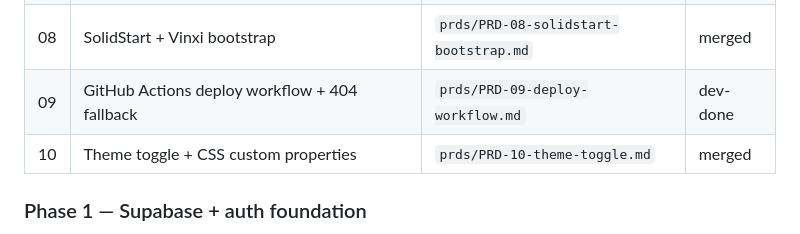
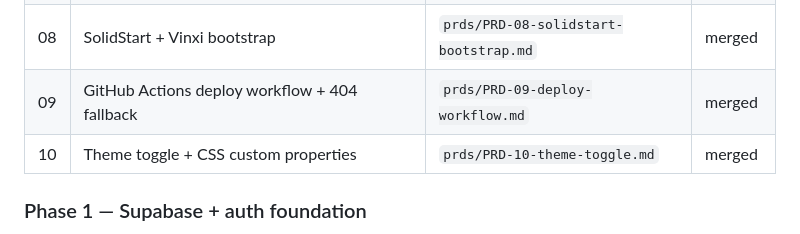
Before and after one commit to dumbNickname/lp9-beta, a Markdown page: PROGRESS.md, the part around the change. Drawn GitHub-style.

Commit message:
PRD-09: mark merged

```diff
--- a/PROGRESS.md
+++ b/PROGRESS.md
@@ -46,7 +46,7 @@ toolchain. No app logic yet.
 | 06 | `.gitignore` + `.env.example` + gitleaks pre-commit   | `prds/PRD-06-secret-hygiene.md`                | merged   |
 | 07 | Supabase bootstrap (GitHub integration + first migration)  | `prds/PRD-07-supabase-bootstrap.md`            | merged   |
 | 08 | SolidStart + Vinxi bootstrap                          | `prds/PRD-08-solidstart-bootstrap.md`          | merged   |
-| 09 | GitHub Actions deploy workflow + 404 fallback         | `prds/PRD-09-deploy-workflow.md`               | dev-done |
+| 09 | GitHub Actions deploy workflow + 404 fallback         | `prds/PRD-09-deploy-workflow.md`               | merged   |
 | 10 | Theme toggle + CSS custom properties                  | `prds/PRD-10-theme-toggle.md`                  | merged   |
 
 ### Phase 1 — Supabase + auth foundation
```
